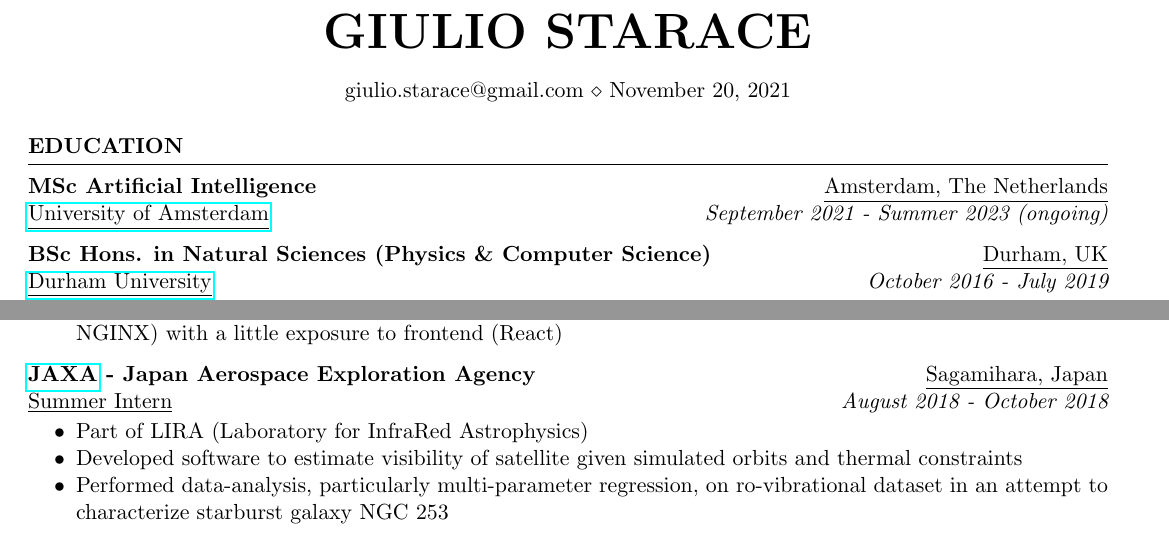
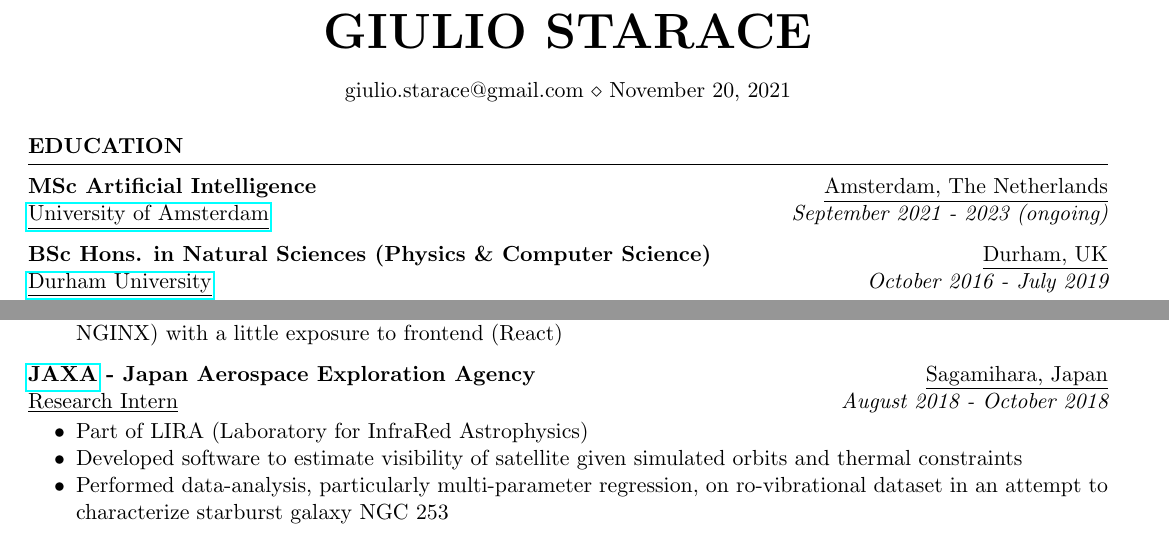
Before and after one commit to thesofakillers/cv, a LaTeX CV (GiulioStarace_CV.tex): two parts of the page, joined at a grey line, cut so that both start at the same text. Compiled offline with pdfLaTeX.

Commit message:
not summer intern, research intern; make masters end date a bit vaguer since i am unsure

```diff
--- a/GiulioStarace_CV.tex
+++ b/GiulioStarace_CV.tex
@@ -36,7 +36,7 @@
 
 	{\bf MSc Artificial Intelligence} \hfill \underline{Amsterdam, The Netherlands}
 	\\\href{https://www.dur.ac.uk/}{\underline{University of Amsterdam}} \hfill {\em September 2021
-	- Summer 2023 (ongoing)}
+	- 2023 (ongoing)}
 
 	{\bf BSc Hons. in Natural Sciences (Physics \& Computer Science)} \hfill \underline{Durham, UK}
 	\\\href{https://www.dur.ac.uk/}{\underline{Durham University}} \hfill {\em October 2016 - July 2019}
@@ -72,7 +72,7 @@
 	\end{itemize}
 
 	{\bf \href{https://global.jaxa.jp/}{JAXA} -  Japan Aerospace Exploration Agency} \hfill \underline{Sagamihara, Japan}
-	\\ \underline{Summer Intern} \hfill {\em August 2018 - October 2018}
+	\\ \underline{Research Intern} \hfill {\em August 2018 - October 2018}
 	\begin{itemize}\vspace{-0.5em}
 		\item Part of LIRA (Laboratory for InfraRed Astrophysics)
 		\item Developed software to estimate visibility of satellite given simulated orbits and thermal constraints
```
